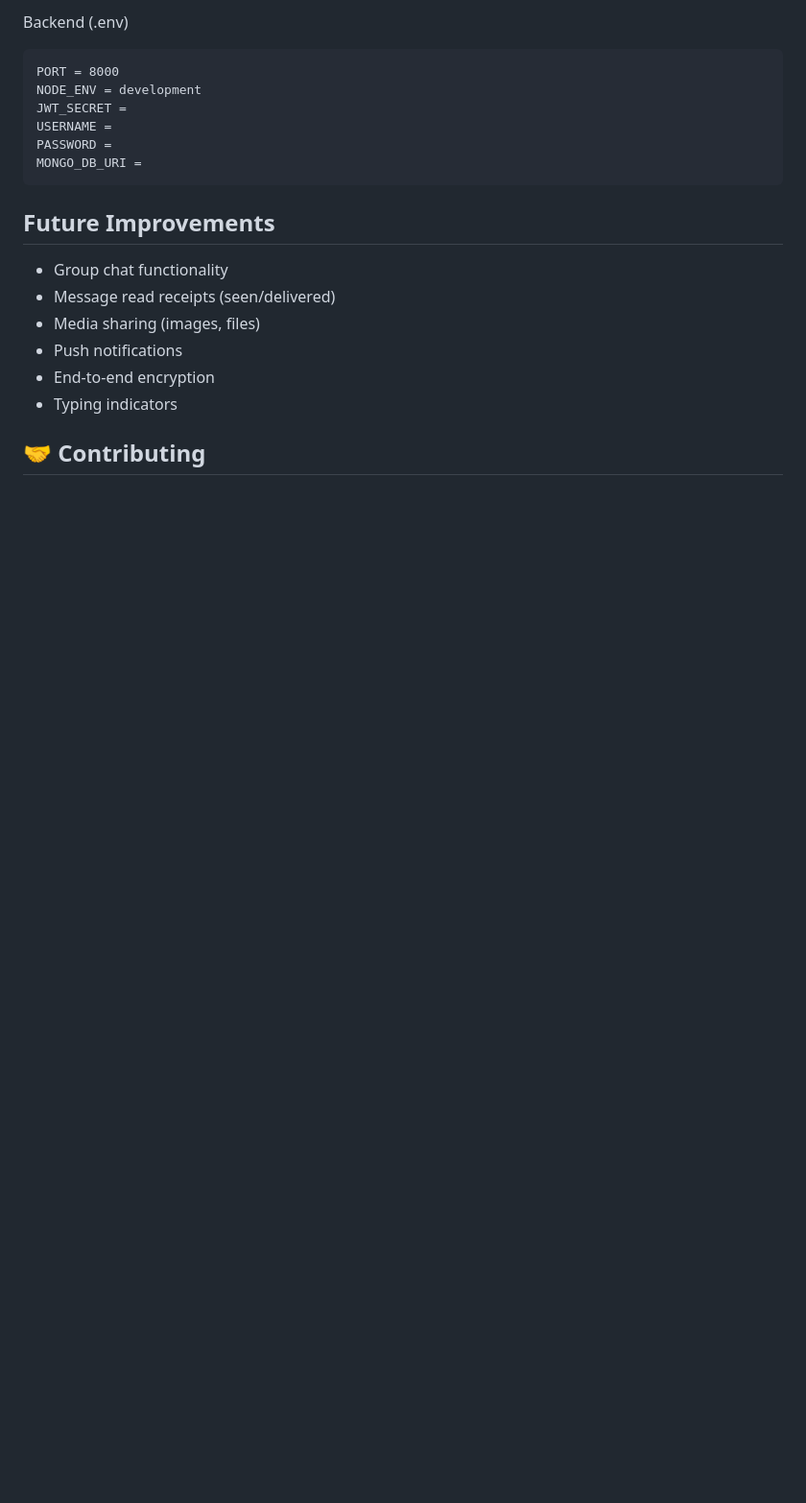
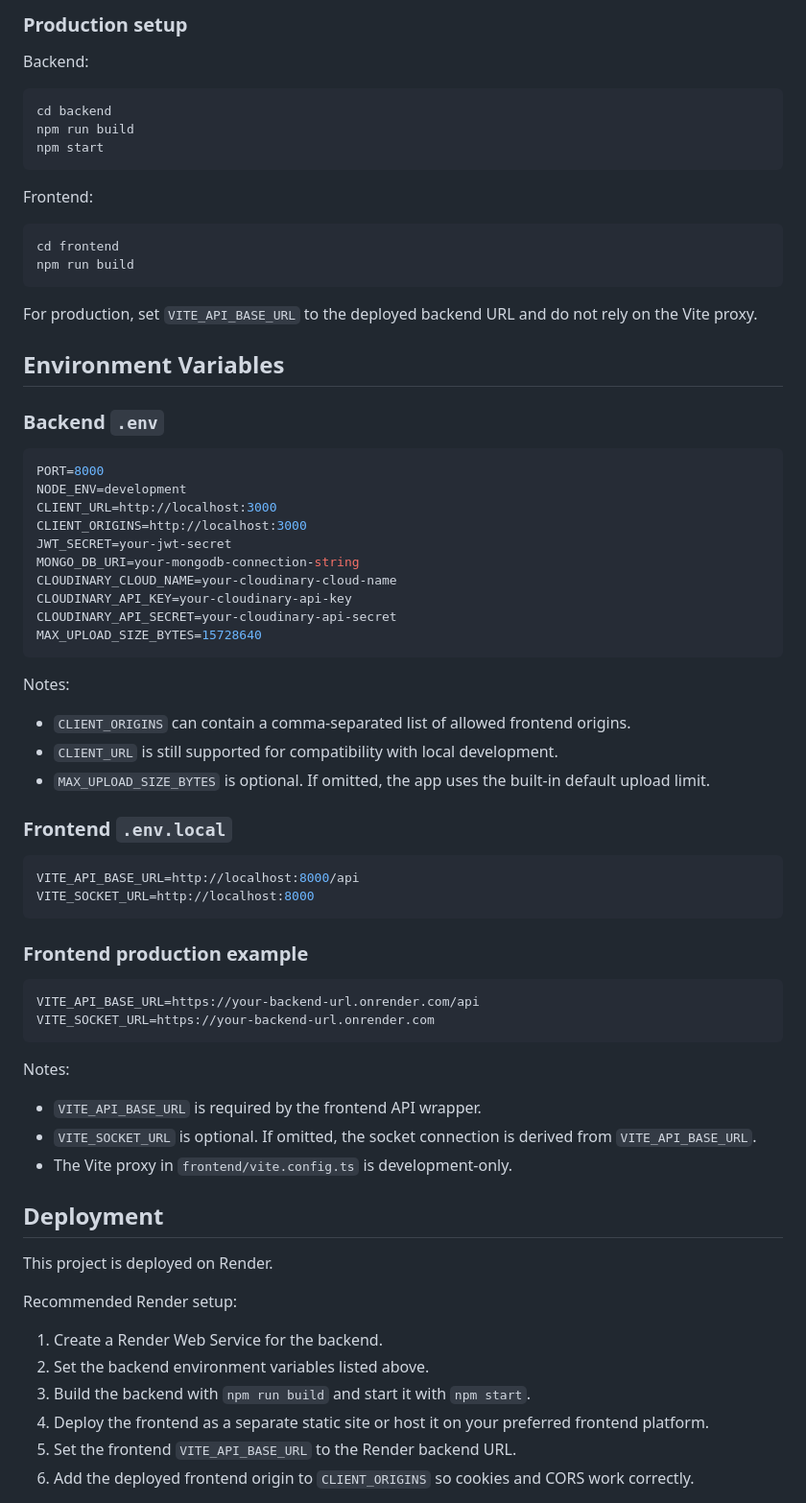
Before and after one commit to Rashim-Sunar/CHAT-APP, a Markdown page: README.md, the part around one of its changes. Shown at 96% size. Drawn GitHub-style; blank space fills up the shorter version.

````diff
--- a/README.md
+++ b/README.md
@@ -130,20 +123,68 @@ npm run dev
 
-Backend (.env)
-```
-PORT = 8000
-NODE_ENV = development
-JWT_SECRET =
-USERNAME =
-PASSWORD =
-MONGO_DB_URI =
+### Production setup
+Backend:
+```bash
+cd backend
+npm run build
+npm start
 ```
 
-## Future Improvements
-- Group chat functionality
-- Message read receipts (seen/delivered)
-- Media sharing (images, files)
-- Push notifications
-- End-to-end encryption
-- Typing indicators
+Frontend:
+```bash
+cd frontend
+npm run build
+```
 
-## 🤝 Contributing
+For production, set `VITE_API_BASE_URL` to the deployed backend URL and do not rely on the Vite proxy.
+
+## Environment Variables
+
+### Backend `.env`
+```env
+PORT=8000
+NODE_ENV=development
+CLIENT_URL=http://localhost:3000
+CLIENT_ORIGINS=http://localhost:3000
+JWT_SECRET=your-jwt-secret
+MONGO_DB_URI=your-mongodb-connection-string
+CLOUDINARY_CLOUD_NAME=your-cloudinary-cloud-name
+CLOUDINARY_API_KEY=your-cloudinary-api-key
+CLOUDINARY_API_SECRET=your-cloudinary-api-secret
+MAX_UPLOAD_SIZE_BYTES=15728640
+```
+
+Notes:
+- `CLIENT_ORIGINS` can contain a comma-separated list of allowed frontend origins.
+- `CLIENT_URL` is still supported for compatibility with local development.
+- `MAX_UPLOAD_SIZE_BYTES` is optional. If omitted, the app uses the built-in default upload limit.
+
+### Frontend `.env.local`
+```env
+VITE_API_BASE_URL=http://localhost:8000/api
+VITE_SOCKET_URL=http://localhost:8000
+```
+
+### Frontend production example
+```env
+VITE_API_BASE_URL=https://your-backend-url.onrender.com/api
+VITE_SOCKET_URL=https://your-backend-url.onrender.com
+```
+
+Notes:
+- `VITE_API_BASE_URL` is required by the frontend API wrapper.
+- `VITE_SOCKET_URL` is optional. If omitted, the socket connection is derived from `VITE_API_BASE_URL`.
+- The Vite proxy in `frontend/vite.config.ts` is development-only.
+
+## Deployment
+
+This project is deployed on Render.
+
+Recommended Render setup:
+
+1. Create a Render Web Service for the backend.
+2. Set the backend environment variables listed above.
+3. Build the backend with `npm run build` and start it with `npm start`.
+4. Deploy the frontend as a separate static site or host it on your preferred frontend platform.
+5. Set the frontend `VITE_API_BASE_URL` to the Render backend URL.
+6. Add the deployed frontend origin to `CLIENT_ORIGINS` so cookies and CORS work correctly.
+
````
Also changed, not shown: other parts of README.md (+155 -93 lines).
